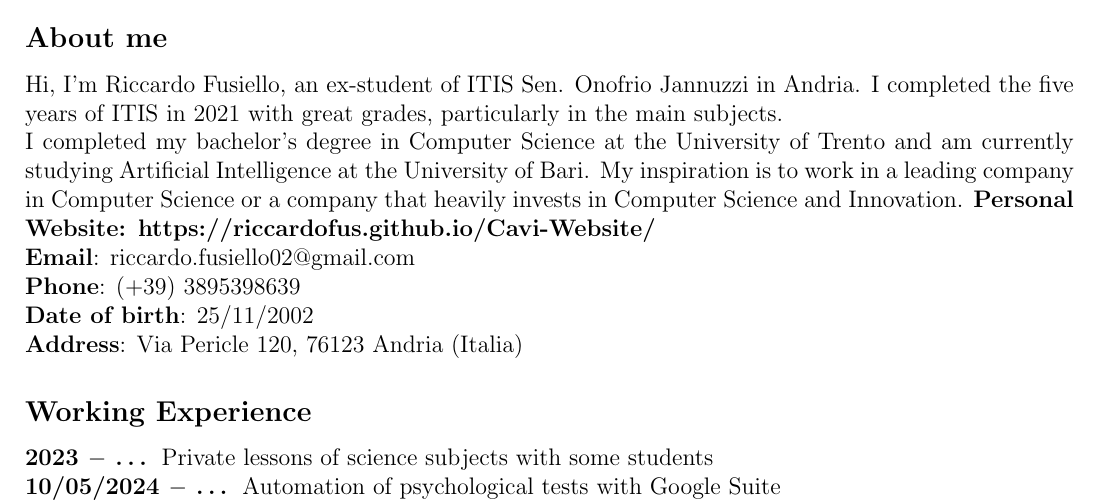
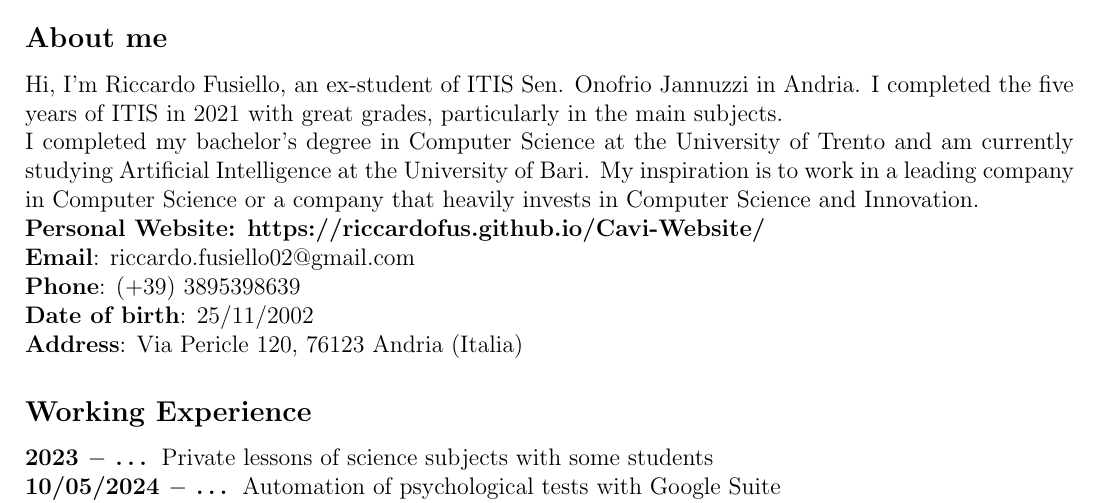
Before and after one commit to riccardoFus/Cavi-Website, a LaTeX CV (misc/CV.tex): part of the page, cut so that both start at the same text. Compiled offline with pdfLaTeX.

```diff
--- a/misc/CV.tex
+++ b/misc/CV.tex
@@ -23,7 +23,7 @@
 \begin{document}
 \section*{Riccardo Fusiello}\subsection*{About me}
 Hi, I'm Riccardo Fusiello, an ex-student of ITIS Sen. Onofrio Jannuzzi in Andria. I completed the five years of ITIS in 2021 with great grades, particularly in the main subjects.\\
-I completed my bachelor's degree in Computer Science at the University of Trento and am currently studying Artificial Intelligence at the University of Bari. My inspiration is to work in a leading company in Computer Science or a company that heavily invests in Computer Science and Innovation.
+I completed my bachelor's degree in Computer Science at the University of Trento and am currently studying Artificial Intelligence at the University of Bari. My inspiration is to work in a leading company in Computer Science or a company that heavily invests in Computer Science and Innovation.\\
 \href{https://riccardofus.github.io/Cavi-Website/}{\textbf{Personal Website: https://riccardofus.github.io/Cavi-Website/}}\\
 \textbf{Email}: \href{mailto:riccardo.fusiello02@gmail.com}{riccardo.fusiello02@gmail.com}\\
 \textbf{Phone}: (+39) 3895398639\\
```
Also changed, not shown: misc/CV.pdf, 3 other files.
